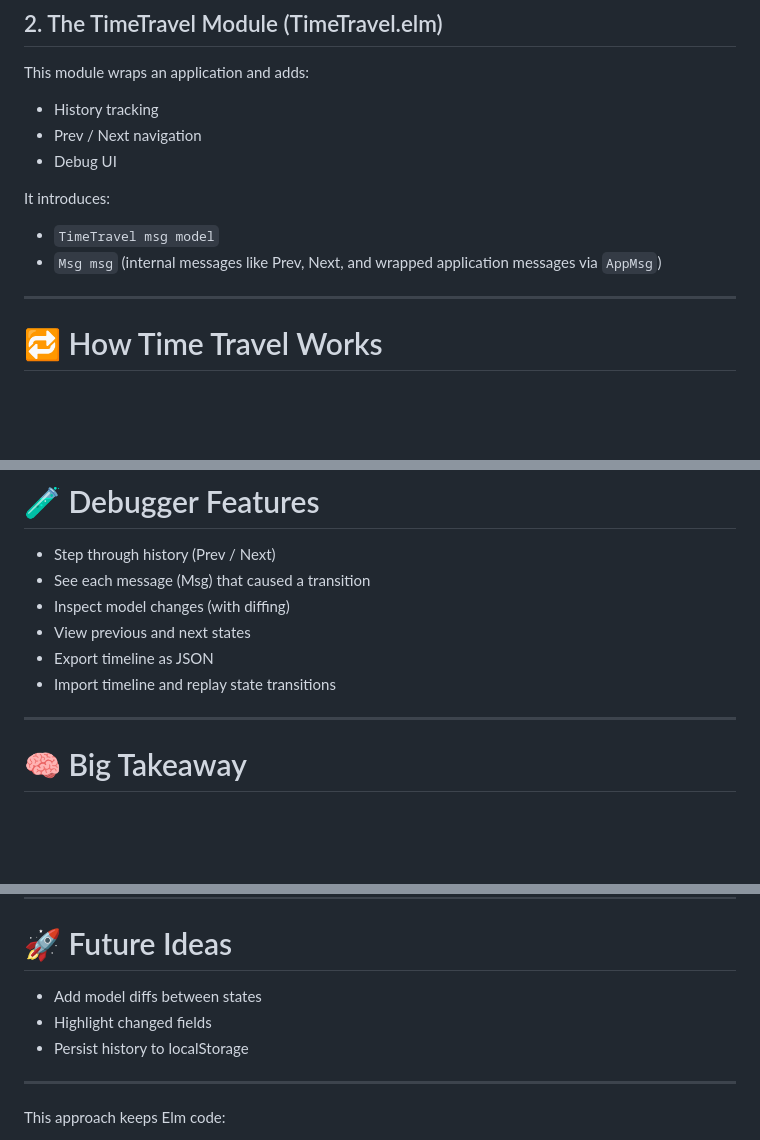
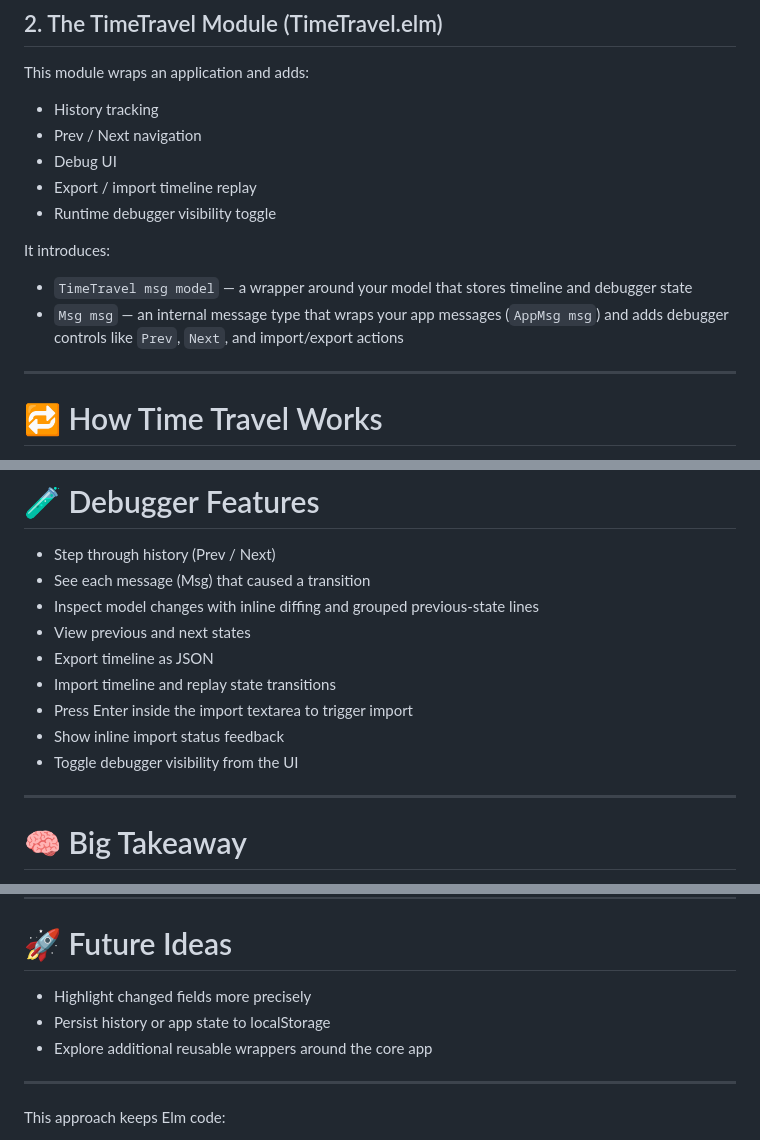
Before and after one commit to bmehder/todo-list-50, a Markdown page: README.md, 3 parts joined by grey strips. Rendered like a GitHub page; blank space fills up the shorter version.

Commit message:
add explanation of timetravel wrapper types to readme for clarity

```diff
--- a/README.md
+++ b/README.md
@@ -32,11 +32,13 @@ This module wraps an application and adds:
 - History tracking
 - Prev / Next navigation
 - Debug UI
+- Export / import timeline replay
+- Runtime debugger visibility toggle
 
 It introduces:
 
-- `TimeTravel msg model`
-- `Msg msg` (internal messages like Prev, Next, and wrapped application messages via `AppMsg`)
+- `TimeTravel msg model` — a wrapper around your model that stores timeline and debugger state
+- `Msg msg` — an internal message type that wraps your app messages (`AppMsg msg`) and adds debugger controls like `Prev`, `Next`, and import/export actions
 
 ---
 
@@ -196,10 +198,13 @@ focus management or HTTP requests would require extending the wrapper.
 
 - Step through history (Prev / Next)
 - See each message (Msg) that caused a transition
-- Inspect model changes (with diffing)
+- Inspect model changes with inline diffing and grouped previous-state lines
 - View previous and next states
 - Export timeline as JSON
 - Import timeline and replay state transitions
+- Press Enter inside the import textarea to trigger import
+- Show inline import status feedback
+- Toggle debugger visibility from the UI
 
 ---
 
@@ -217,9 +222,9 @@ Instead, behavior is layered on top in a clean, functional way.
 
 # 🚀 Future Ideas
 
-- Add model diffs between states
-- Highlight changed fields
-- Persist history to localStorage
+- Highlight changed fields more precisely
+- Persist history or app state to localStorage
+- Explore additional reusable wrappers around the core app
 
 ---
 
```
Also changed, not shown: other parts of README.md (+3 -3 lines).
